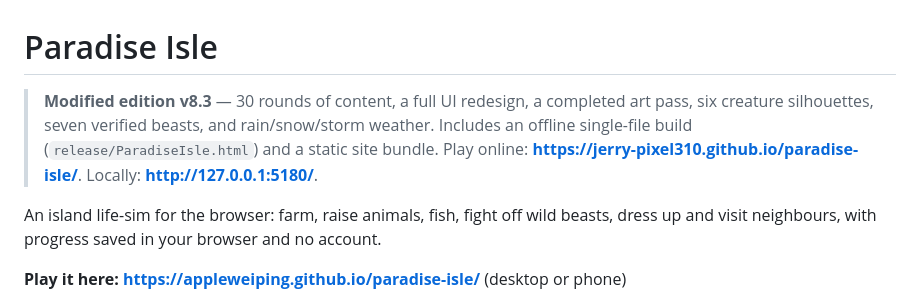
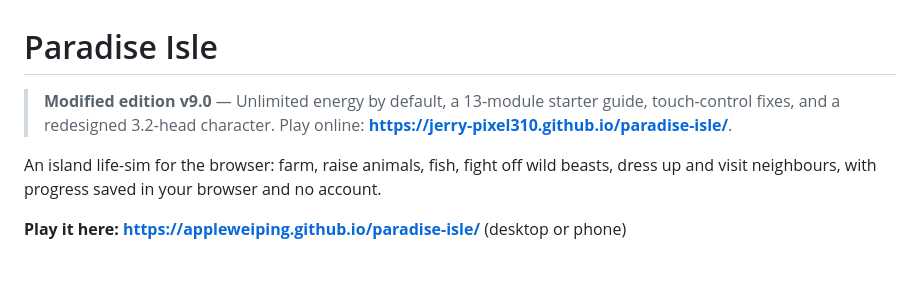
Before and after one commit to Jerry-pixel310/paradise-isle, a Markdown page: README.md, the part around the change. Drawn GitHub-style; blank space fills up the shorter version.

Commit message:
v9.0: unlimited energy, 13-module starter guide, touch fixes, character redesign

```diff
--- a/README.md
+++ b/README.md
@@ -1,6 +1,6 @@
 # Paradise Isle
 
-> **Modified edition v8.3** — 30 rounds of content, a full UI redesign, a completed art pass, six creature silhouettes, seven verified beasts, and rain/snow/storm weather. Includes an offline single-file build (`release/ParadiseIsle.html`) and a static site bundle. Play online: **https://jerry-pixel310.github.io/paradise-isle/**. Locally: **http://127.0.0.1:5180/**.
+> **Modified edition v9.0** — Unlimited energy by default, a 13-module starter guide, touch-control fixes, and a redesigned 3.2-head character. Play online: **https://jerry-pixel310.github.io/paradise-isle/**.
 
 An island life-sim for the browser: farm, raise animals, fish, fight off wild beasts, dress up and visit neighbours, with progress saved in your browser and no account.
 
```
Also changed, not shown: MODIFICATIONS.md (+58 -4 lines), README.zh-CN.md (+1 -1 lines), docs/screenshots/v9-character.png (added), docs/screenshots/v9-mobile-tutorial.png (added), docs/screenshots/v9-mobile.png (added), docs/screenshots/v9-tutorial.png (added), 13 other files.
